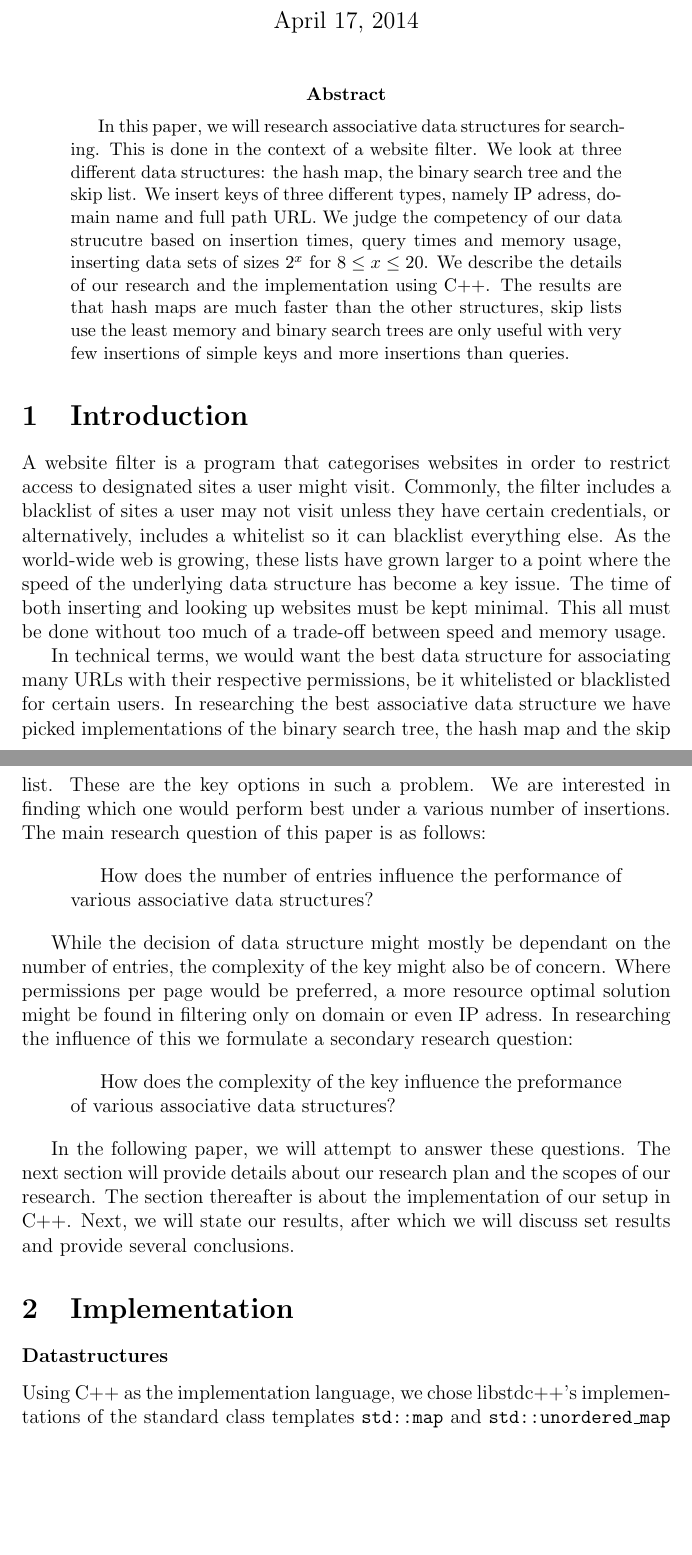
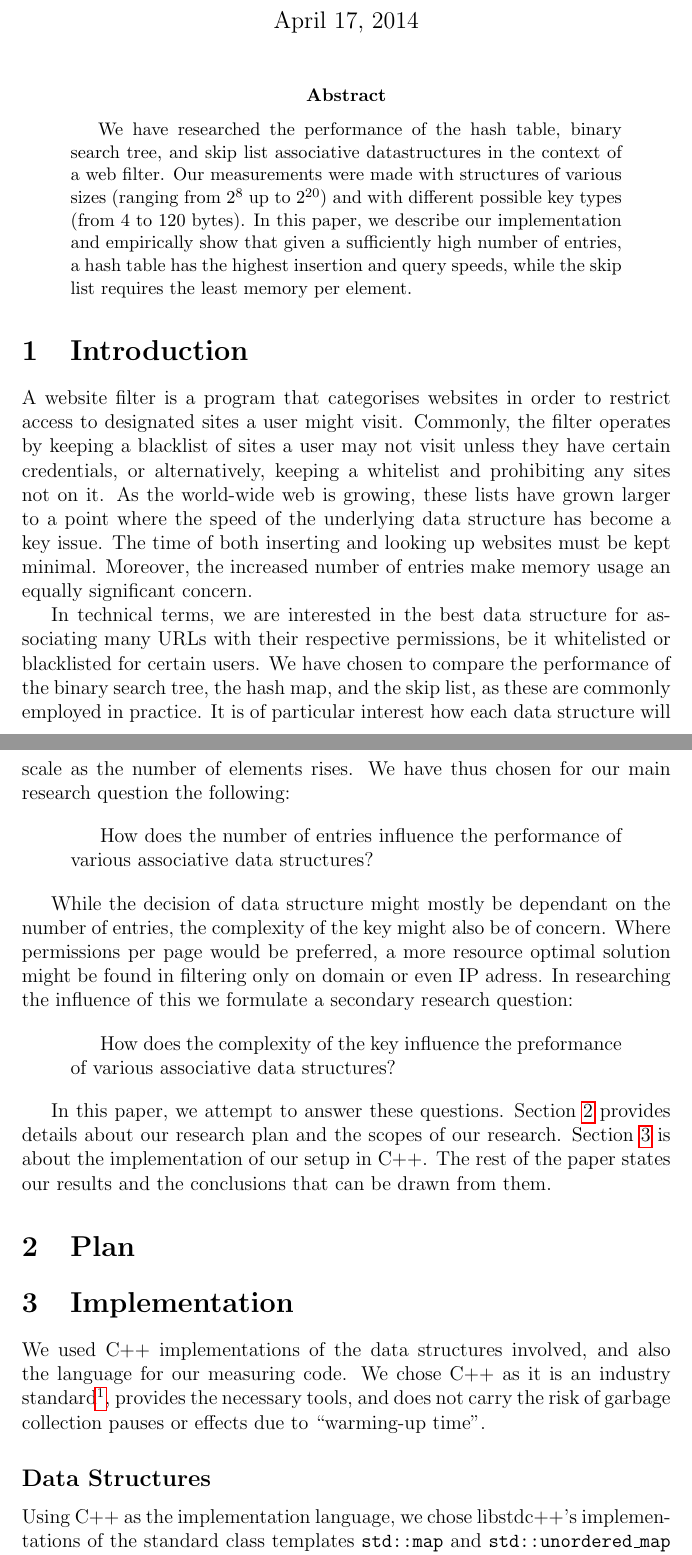
Before and after one commit to jesyspa/B3OMI-group-project-datastructures-2014, a LaTeX paper (paper/paper.tex): two parts of pages 1 and 2 of 5 before the commit and two parts of pages 1 and 2 of 6 after it, joined at a grey line, cut so that both start at the same text, the shorter picture padded with empty space. Compiled offline with pdfLaTeX.

Commit message:
Tried to make things more formal.

```diff
--- a/paper/paper.tex
+++ b/paper/paper.tex
@@ -13,52 +13,67 @@
     \maketitle
 
     \begin{abstract}
-        In this paper, we will research associative data structures for searching. This is done in the context of
-        a website filter. We look at three different data structures: the hash map, the binary search tree
-        and the skip list. We insert keys of three different types, namely IP adress, domain name and
-        full path URL. We judge the competency of our data strucutre based on insertion times, query times
-        and memory usage, inserting data sets of sizes $2^x$ for $8 \le x \le 20$. We describe the details
-        of our research and the implementation using C++. The results are that hash maps are much faster
-        than the other structures, skip lists use the least memory and binary search trees are
-        only useful with very few insertions of simple keys and more insertions than queries.
+        We have researched the performance of the hash table, binary search tree, and skip list
+        associative datastructures in the context of a web filter.  Our measurements were made with
+        structures of various sizes (ranging from $2^8$ up to $2^{20}$) and with different possible
+        key types (from 4 to 120 bytes).  In this paper, we describe our implementation and
+        empirically show that given a sufficiently high number of entries, a hash table has the
+        highest insertion and query speeds, while the skip list requires the least memory per
+        element.
+        % And when I say "hash table", I mean libstdc++'s unordered_map, and when I say bst I mean
+        % libstdc++'s map, and if you took different implementations you'd probably get different
+        % results...
     \end{abstract}
 
 
     \section{Introduction}
     A website filter is a program that categorises websites in order to restrict access to designated
-    sites a user might visit. Commonly, the filter includes a blacklist of sites a user may not visit
-    unless they have certain credentials, or alternatively, includes a whitelist so it can blacklist
-    everything else. As the world-wide web is growing, these lists have grown larger to a point where
-    the speed of the underlying data structure has become a key issue. The time of both inserting and
-    looking up websites must be kept minimal. This all must be done without too much of a trade-off
-    between speed and memory usage.
+    sites a user might visit. Commonly, the filter operates by keeping a blacklist of sites a user may not visit
+    unless they have certain credentials, or alternatively, keeping a whitelist and prohibiting any
+    sites not on it.  As the world-wide web is growing, these lists have grown larger to a point where
+    the speed of the underlying data structure has become a key issue.  The time of both inserting and
+    looking up websites must be kept minimal. Moreover, the increased number of entries make memory
+    usage an equally significant concern.
 
-    In technical terms, we would want the best data structure for associating many URLs with their
-    respective permissions, be it whitelisted or blacklisted for certain users. In researching the best
-    associative data structure we have picked implementations of the binary search tree, the hash map
-    and the skip list. These are the key options in such a problem. We are interested in finding which
-    one would perform best under a various number of insertions. The main research question of this paper
-    is as follows:
+    In technical terms, we are interested in the best data structure for associating many URLs with
+    their respective permissions, be it whitelisted or blacklisted for certain users.  We have
+    chosen to compare the performance of the binary search tree, the hash map, and the skip list, as
+    these are commonly employed in practice.  It is of particular interest how each data structure
+    will scale as the number of elements rises.  We have thus chosen for our main research question
+    the following:
+    % Guys, did you notice we did absolutely nothing about predicting this?
 
-    \begin{quotation}How does the number of entries influence the performance of various associative data structures?\end{quotation}
+    \begin{quotation}
+        How does the number of entries influence the performance of various associative data
+        structures?
+    \end{quotation}
 
-    While the decision of data structure might mostly be dependant on the number of entries, the complexity
-    of the key might also be of concern. Where permissions per page would be preferred, a more
-    resource optimal solution might be found in filtering only on domain or even IP adress.
-    In researching the influence of this we formulate a secondary research question:
+    While the decision of data structure might mostly be dependant on the number of entries, the
+    complexity of the key might also be of concern. Where permissions per page would be preferred, a
+    more resource optimal solution might be found in filtering only on domain or even IP adress.  In
+    researching the influence of this we formulate a secondary research question:
 
-    \begin{quotation}How does the complexity of the key influence the preformance of various associative data structures?\end{quotation}
+    \begin{quotation}
+        How does the complexity of the key influence the preformance of various associative data structures?
+    \end{quotation}
 
-    In the following paper, we will attempt to answer these questions. The next section will provide details
-    about our research plan and the scopes of our research. The section thereafter is about the implementation
-    of our setup in C++. Next, we will state our results, after which we will discuss set results and provide
-    several conclusions.
-    %We did research about what data structure could best be used to represent a blacklist in a
-    %web-filter application.  We compared the insertion speed, query speed, and memory usage of three
-    %data structures: the binary search tree, the hash table, and the skip list.  We did this because
-    %we really liked these three structures.
+    In this paper, we attempt to answer these questions. Section~\ref{sec:plan} provides details
+    about our research plan and the scopes of our research. Section~\ref{sec:implementation} is
+    about the implementation of our setup in C++.  The rest of the paper states our results and the
+    conclusions that can be drawn from them.
+
+    \section{Plan}
+    \label{sec:plan}
+
     \section{Implementation}
-    \subsubsection*{Datastructures}
+    \label{sec:implementation}
+
+    We used C++ implementations of the data structures involved, and also the language for our
+    measuring code.  We chose C++ as it is an industry standard\footnote{ref}, provides the
+    necessary tools, and does not carry the risk of garbage collection pauses or effects due to
+    ``warming-up time''.
+
+    \subsection*{Data Structures}
 
     Using C++ as the implementation language, we chose libstdc++'s implementations of the standard class
     templates \texttt{std::map} and \texttt{std::unordered\_map} for the binary search
```
Also changed, not shown: paper/paper.tex (4 more changed lines).
